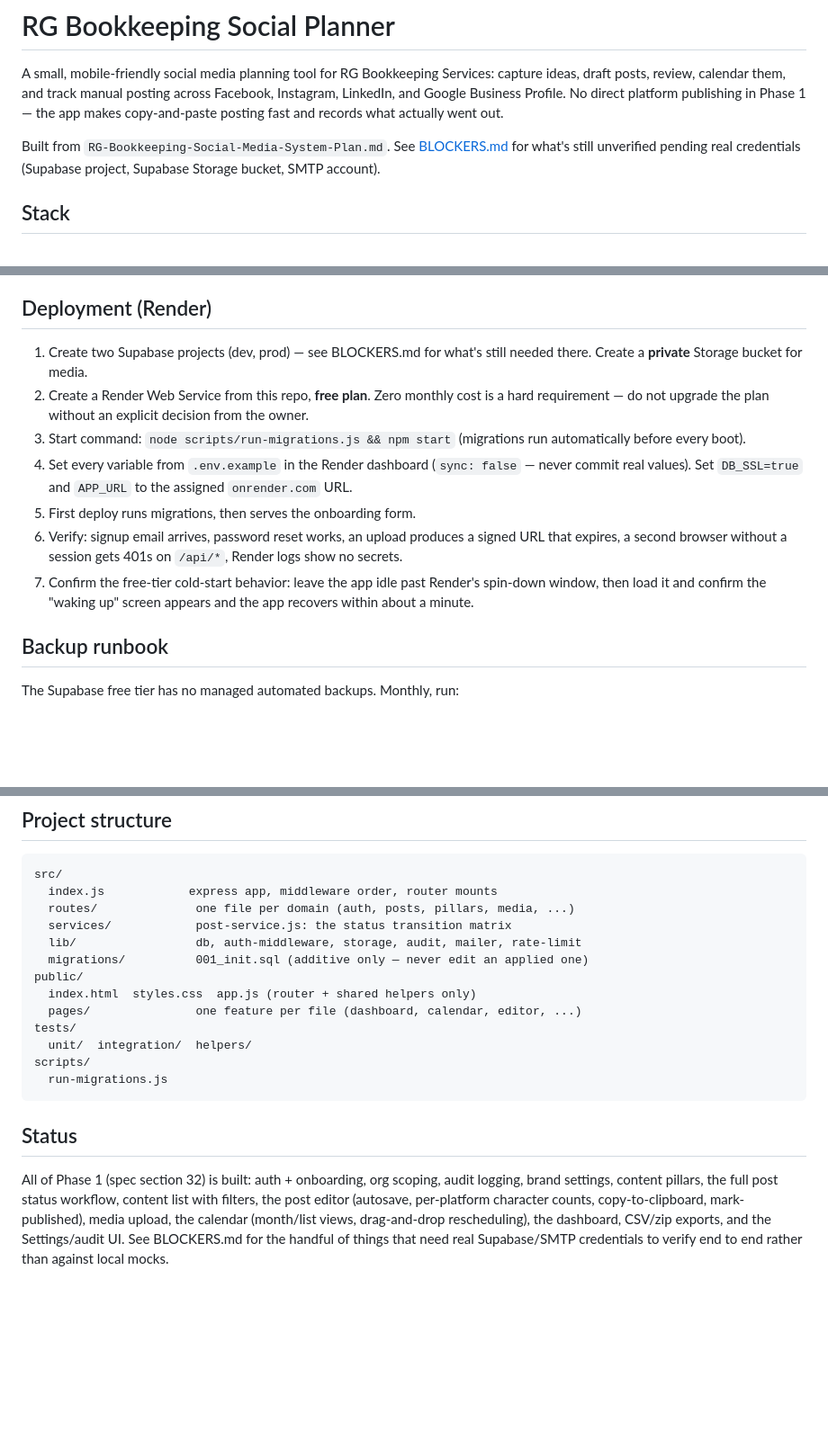
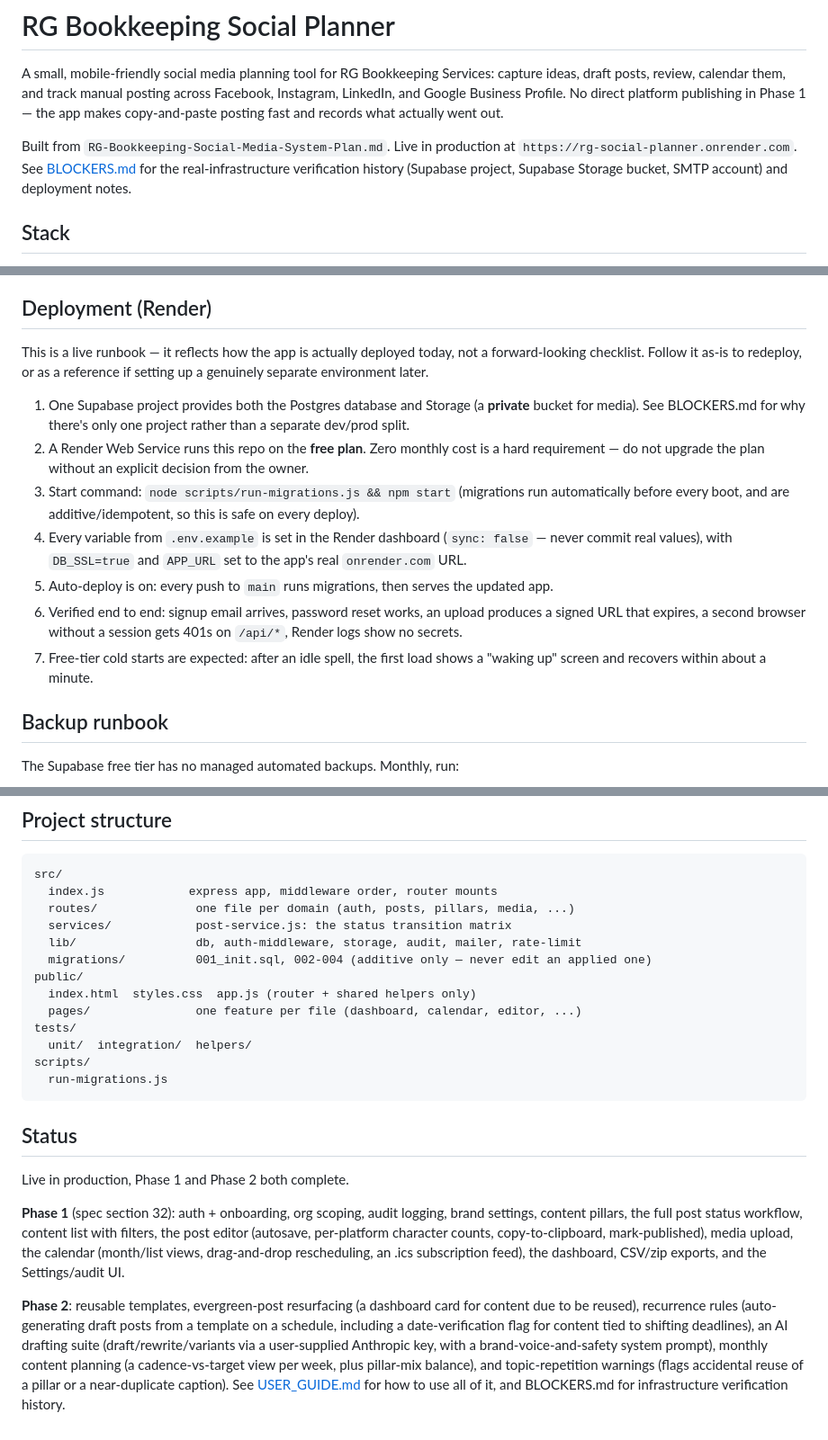
Before and after one commit to elpasorog53/RG-Bookkeeping-Services, a Markdown page: README.md, 3 parts joined by grey strips. Shown at 90% size. Drawn GitHub-style; blank space fills up the shorter version.

Commit message:
Update README.md to match the live, deployed, Phase-2-complete reality
Removed stale "create two Supabase projects" and "credentials still
unverified" framing left over from before deployment. The Deployment
section is now a runbook describing how the app is actually deployed,
not a forward-looking checklist. Status section covers Phase 2 and links
USER_GUIDE.md.

Co-Authored-By: Claude Sonnet 5 <noreply@anthropic.com>

```diff
--- a/README.md
+++ b/README.md
@@ -6,9 +6,10 @@ manual posting across Facebook, Instagram, LinkedIn, and Google Business
 Profile. No direct platform publishing in Phase 1 — the app makes
 copy-and-paste posting fast and records what actually went out.
 
-Built from `RG-Bookkeeping-Social-Media-System-Plan.md`. See
-[BLOCKERS.md](BLOCKERS.md) for what's still unverified pending real
-credentials (Supabase project, Supabase Storage bucket, SMTP account).
+Built from `RG-Bookkeeping-Social-Media-System-Plan.md`. Live in production
+at `https://rg-social-planner.onrender.com`. See [BLOCKERS.md](BLOCKERS.md)
+for the real-infrastructure verification history (Supabase project,
+Supabase Storage bucket, SMTP account) and deployment notes.
 
 ## Stack
 
@@ -44,23 +45,29 @@ check against genuine Postgres/Supabase before deploying.
 
 ## Deployment (Render)
 
-1. Create two Supabase projects (dev, prod) — see BLOCKERS.md for what's
-   still needed there. Create a **private** Storage bucket for media.
-2. Create a Render Web Service from this repo, **free plan**. Zero
-   monthly cost is a hard requirement — do not upgrade the plan without
-   an explicit decision from the owner.
+This is a live runbook — it reflects how the app is actually deployed
+today, not a forward-looking checklist. Follow it as-is to redeploy, or as
+a reference if setting up a genuinely separate environment later.
+
+1. One Supabase project provides both the Postgres database and Storage
+   (a **private** bucket for media). See BLOCKERS.md for why there's only
+   one project rather than a separate dev/prod split.
+2. A Render Web Service runs this repo on the **free plan**. Zero monthly
+   cost is a hard requirement — do not upgrade the plan without an
+   explicit decision from the owner.
 3. Start command: `node scripts/run-migrations.js && npm start` (migrations
-   run automatically before every boot).
-4. Set every variable from `.env.example` in the Render dashboard
-   (`sync: false` — never commit real values). Set `DB_SSL=true` and
-   `APP_URL` to the assigned `onrender.com` URL.
-5. First deploy runs migrations, then serves the onboarding form.
-6. Verify: signup email arrives, password reset works, an upload produces
-   a signed URL that expires, a second browser without a session gets 401s
-   on `/api/*`, Render logs show no secrets.
-7. Confirm the free-tier cold-start behavior: leave the app idle past
-   Render's spin-down window, then load it and confirm the "waking up"
-   screen appears and the app recovers within about a minute.
+   run automatically before every boot, and are additive/idempotent, so
+   this is safe on every deploy).
+4. Every variable from `.env.example` is set in the Render dashboard
+   (`sync: false` — never commit real values), with `DB_SSL=true` and
+   `APP_URL` set to the app's real `onrender.com` URL.
+5. Auto-deploy is on: every push to `main` runs migrations, then serves the
+   updated app.
+6. Verified end to end: signup email arrives, password reset works, an
+   upload produces a signed URL that expires, a second browser without a
+   session gets 401s on `/api/*`, Render logs show no secrets.
+7. Free-tier cold starts are expected: after an idle spell, the first load
+   shows a "waking up" screen and recovers within about a minute.
 
 ## Backup runbook
 
@@ -88,7 +95,7 @@ src/
   routes/              one file per domain (auth, posts, pillars, media, ...)
   services/            post-service.js: the status transition matrix
   lib/                 db, auth-middleware, storage, audit, mailer, rate-limit
-  migrations/          001_init.sql (additive only — never edit an applied one)
+  migrations/          001_init.sql, 002-004 (additive only — never edit an applied one)
 public/
   index.html  styles.css  app.js (router + shared helpers only)
   pages/               one feature per file (dashboard, calendar, editor, ...)
@@ -100,11 +107,23 @@ scripts/
 
 ## Status
 
-All of Phase 1 (spec section 32) is built: auth + onboarding, org scoping,
-audit logging, brand settings, content pillars, the full post status
-workflow, content list with filters, the post editor (autosave, per-platform
+Live in production, Phase 1 and Phase 2 both complete.
+
+**Phase 1** (spec section 32): auth + onboarding, org scoping, audit
+logging, brand settings, content pillars, the full post status workflow,
+content list with filters, the post editor (autosave, per-platform
 character counts, copy-to-clipboard, mark-published), media upload, the
-calendar (month/list views, drag-and-drop rescheduling), the dashboard,
-CSV/zip exports, and the Settings/audit UI. See BLOCKERS.md for the handful
-of things that need real Supabase/SMTP credentials to verify end to end
-rather than against local mocks.
+calendar (month/list views, drag-and-drop rescheduling, an .ics
+subscription feed), the dashboard, CSV/zip exports, and the Settings/audit
+UI.
+
+**Phase 2**: reusable templates, evergreen-post resurfacing (a dashboard
+card for content due to be reused), recurrence rules (auto-generating
+draft posts from a template on a schedule, including a date-verification
+flag for content tied to shifting deadlines), an AI drafting suite
+(draft/rewrite/variants via a user-supplied Anthropic key, with a
+brand-voice-and-safety system prompt), monthly content planning (a
+cadence-vs-target view per week, plus pillar-mix balance), and
+topic-repetition warnings (flags accidental reuse of a pillar or a
+near-duplicate caption). See [USER_GUIDE.md](USER_GUIDE.md) for how to use
+all of it, and BLOCKERS.md for infrastructure verification history.
```
